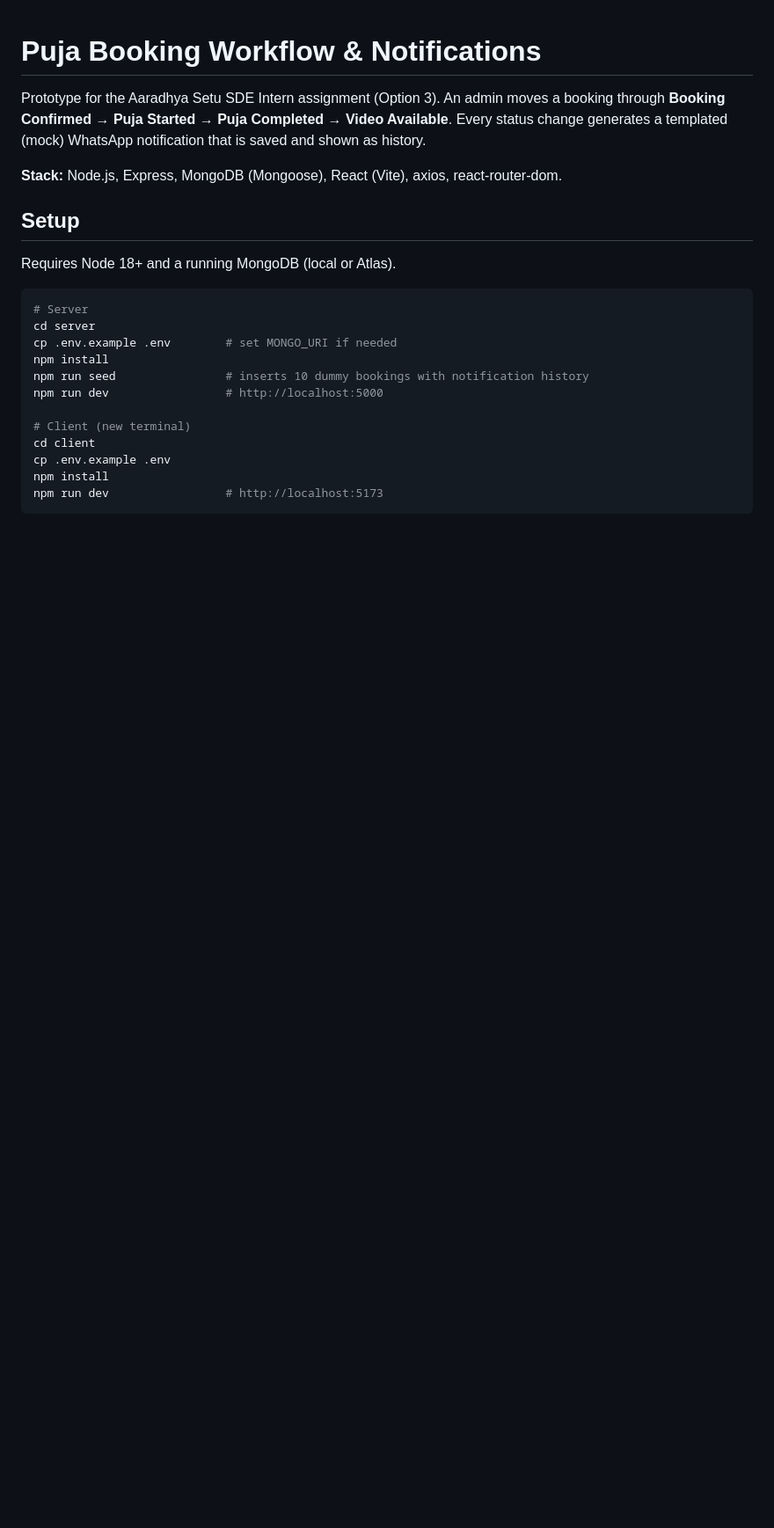
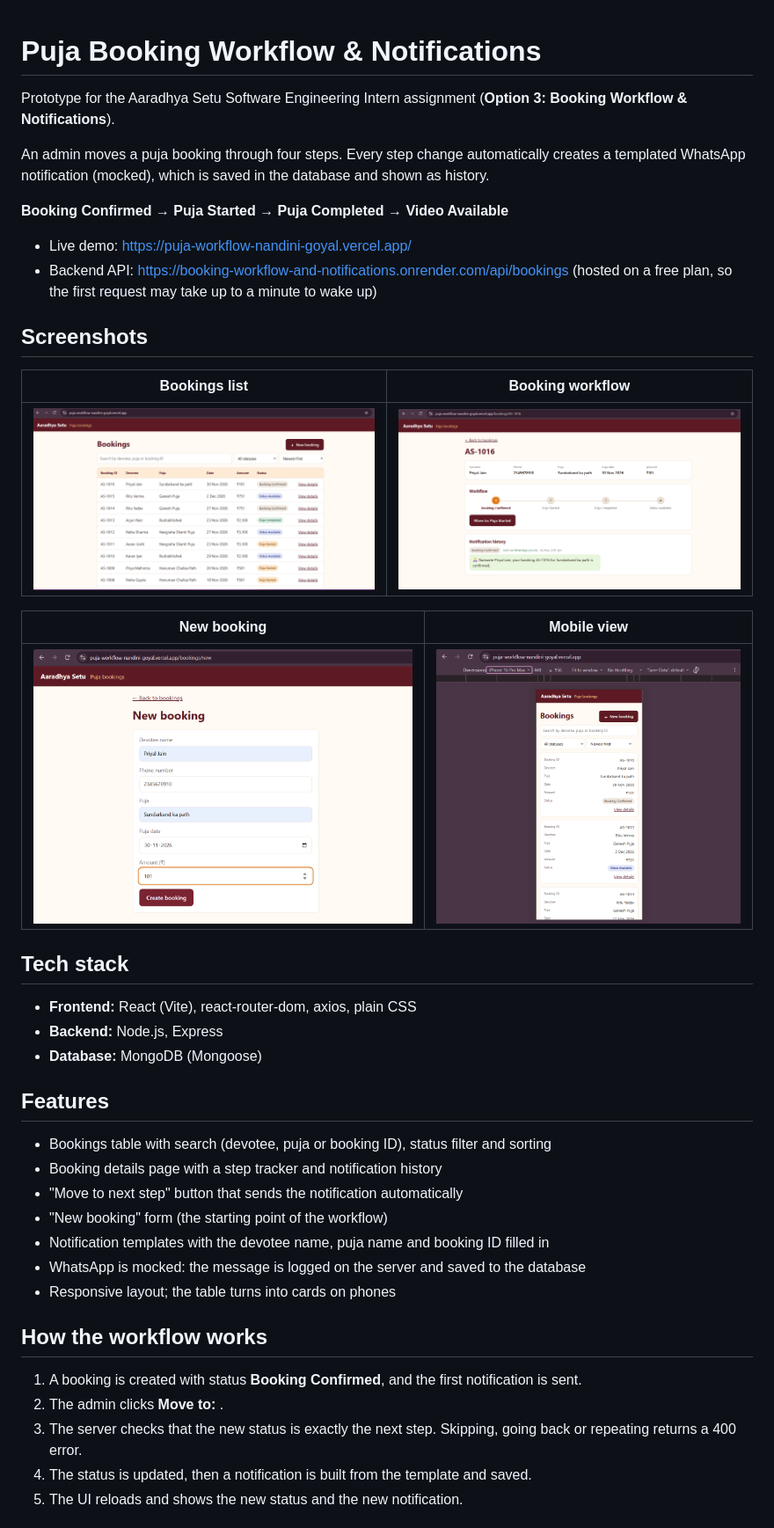
Before and after one commit to goyal-nandini/booking-workflow-and-notifications, a Markdown page: README.md, the part around one of its changes. Shown at 88% size. Rendered like a GitHub page; pictures changed too: docs/screenshots/booking.png (added), docs/screenshots/mobile-view.png (added), docs/screenshots/new-booking.png (added); blank space fills up the shorter version.

Commit message:
Add Readme and Screenshots folder

````diff
--- a/README.md
+++ b/README.md
@@ -1,24 +1,42 @@
 # Puja Booking Workflow & Notifications
 
-Prototype for the Aaradhya Setu SDE Intern assignment (Option 3). An admin moves a booking through
-**Booking Confirmed → Puja Started → Puja Completed → Video Available**. Every status change generates a templated
-(mock) WhatsApp notification that is saved and shown as history.
+Prototype for the Aaradhya Setu Software Engineering Intern assignment (**Option 3: Booking Workflow & Notifications**).
 
-**Stack:** Node.js, Express, MongoDB (Mongoose), React (Vite), axios, react-router-dom.
+An admin moves a puja booking through four steps. Every step change automatically creates a templated WhatsApp notification (mocked), which is saved in the database and shown as history.
 
-## Setup
-Requires Node 18+ and a running MongoDB (local or Atlas).
+**Booking Confirmed → Puja Started → Puja Completed → Video Available**
 
-```bash
-# Server
-cd server
-cp .env.example .env        # set MONGO_URI if needed
-npm install
-npm run seed                # inserts 10 dummy bookings with notification history
-npm run dev                 # http://localhost:5000
+- Live demo: https://puja-workflow-nandini-goyal.vercel.app/
+- Backend API: https://booking-workflow-and-notifications.onrender.com/api/bookings
+  (hosted on a free plan, so the first request may take up to a minute to wake up)
 
-# Client (new terminal)
-cd client
-cp .env.example .env
-npm install
-npm run dev                 # http://localhost:5173
+## Screenshots
+| Bookings list | Booking workflow |
+|---|---|
+| ![List](docs/screenshots/booking.png) | ![Workflow](docs/screenshots/workflow.png) |
+
+| New booking | Mobile view |
+|---|---|
+| ![Form](docs/screenshots/new-booking.png) | ![Mobile](docs/screenshots/mobile-view.png) |
+
+## Tech stack
+- **Frontend:** React (Vite), react-router-dom, axios, plain CSS
+- **Backend:** Node.js, Express
+- **Database:** MongoDB (Mongoose)
+
+## Features
+- Bookings table with search (devotee, puja or booking ID), status filter and sorting
+- Booking details page with a step tracker and notification history
+- "Move to next step" button that sends the notification automatically
+- "New booking" form (the starting point of the workflow)
+- Notification templates with the devotee name, puja name and booking ID filled in
+- WhatsApp is mocked: the message is logged on the server and saved to the database
+- Responsive layout; the table turns into cards on phones
+
+## How the workflow works
+1. A booking is created with status **Booking Confirmed**, and the first notification is sent.
+2. The admin clicks **Move to: <next step>**.
+3. The server checks that the new status is exactly the next step. Skipping, going back or repeating returns a 400 error.
+4. The status is updated, then a notification is built from the template and saved.
+5. The UI reloads and shows the new status and the new notification.
+
````
Also changed, not shown: other parts of README.md (+42 -14 lines).
